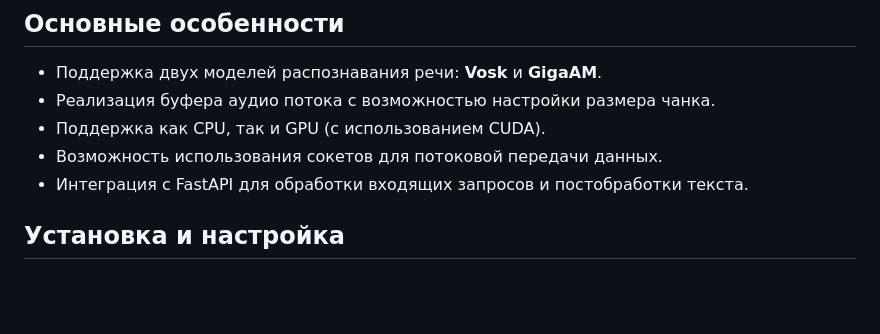
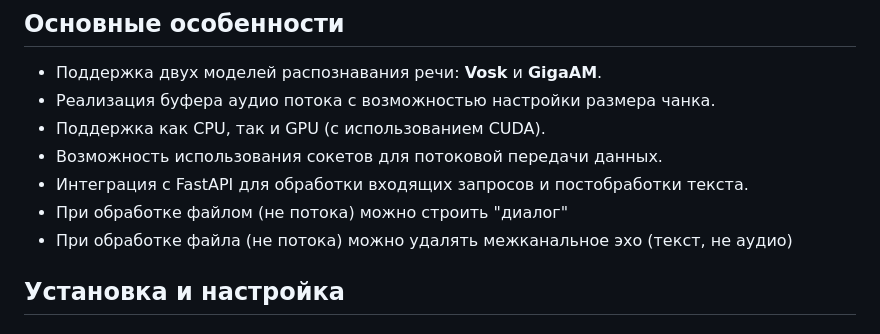
Before and after one commit to Sanich137/ASR_FastAPI_WS_RU_sherpa-onnx, a Markdown page: readme.md, the part around the change. GitHub-like rendering; blank space fills up the shorter version.

```diff
--- a/readme.md
+++ b/readme.md
@@ -9,6 +9,9 @@
 - Поддержка как CPU, так и GPU (с использованием CUDA).
 - Возможность использования сокетов для потоковой передачи данных.
 - Интеграция с FastAPI для обработки входящих запросов и постобработки текста.
+- При обработке файлом (не потока) можно строить "диалог"
+- При обработке файла (не потока) можно удалять межканальное эхо (текст, не аудио)
+
 
 ## Установка и настройка
 
```
